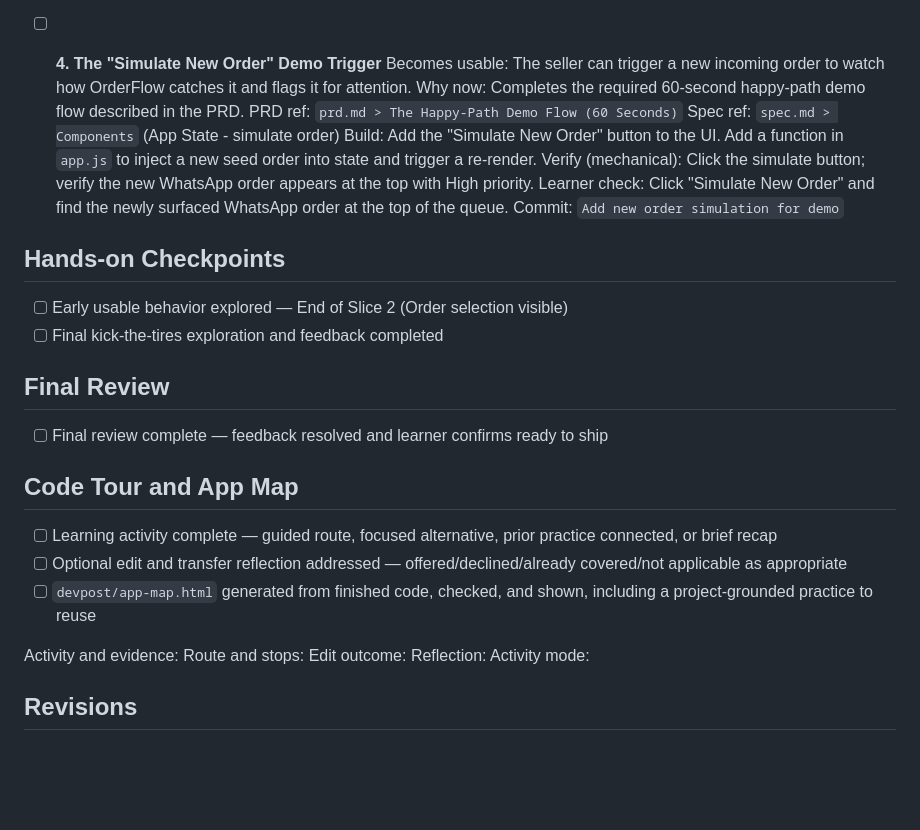
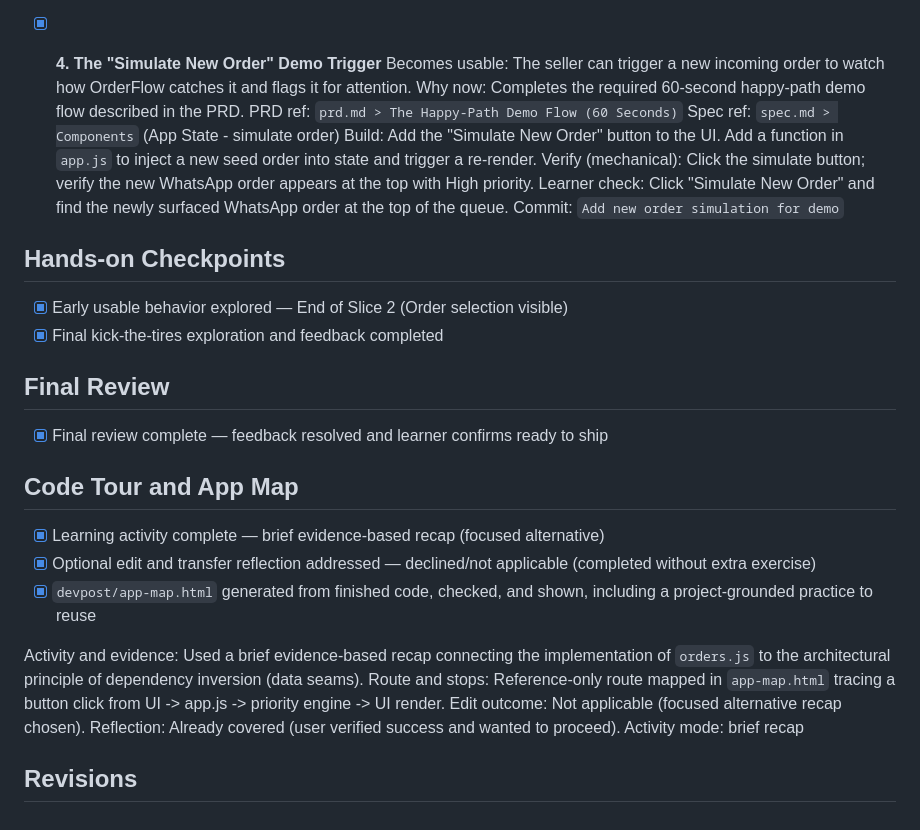
Before and after one commit to Smart-Techie/OderFlow, a Markdown page: devpost/checklist.md, the part around the change. Drawn GitHub-style; blank space fills up the shorter version.

Commit message:
Complete build checklist

```diff
--- a/devpost/checklist.md
+++ b/devpost/checklist.md
@@ -39,7 +39,7 @@ Build mode: fast
   Learner check: Open the critical order (#1042) and click "Accept Order." Confirm that the dashboard updates, the critical order drops in priority, and the next most important order rises to the top.
   Commit: `Implement status workflow and dashboard counts`
 
-- [ ] **4. The "Simulate New Order" Demo Trigger**
+- [x] **4. The "Simulate New Order" Demo Trigger**
   Becomes usable: The seller can trigger a new incoming order to watch how OrderFlow catches it and flags it for attention.
   Why now: Completes the required 60-second happy-path demo flow described in the PRD.
   PRD ref: `prd.md > The Happy-Path Demo Flow (60 Seconds)`
@@ -51,23 +51,23 @@ Build mode: fast
 
 ## Hands-on Checkpoints
 
-- [ ] Early usable behavior explored — End of Slice 2 (Order selection visible)
-- [ ] Final kick-the-tires exploration and feedback completed
+- [x] Early usable behavior explored — End of Slice 2 (Order selection visible)
+- [x] Final kick-the-tires exploration and feedback completed
 
 ## Final Review
 
-- [ ] Final review complete — feedback resolved and learner confirms ready to ship
+- [x] Final review complete — feedback resolved and learner confirms ready to ship
 
 ## Code Tour and App Map
 
-- [ ] Learning activity complete — guided route, focused alternative, prior practice connected, or brief recap
-- [ ] Optional edit and transfer reflection addressed — offered/declined/already covered/not applicable as appropriate
-- [ ] `devpost/app-map.html` generated from finished code, checked, and shown, including a project-grounded practice to reuse
+- [x] Learning activity complete — brief evidence-based recap (focused alternative)
+- [x] Optional edit and transfer reflection addressed — declined/not applicable (completed without extra exercise)
+- [x] `devpost/app-map.html` generated from finished code, checked, and shown, including a project-grounded practice to reuse
 
-Activity and evidence:
-Route and stops:
-Edit outcome:
-Reflection:
-Activity mode:
+Activity and evidence: Used a brief evidence-based recap connecting the implementation of `orders.js` to the architectural principle of dependency inversion (data seams).
+Route and stops: Reference-only route mapped in `app-map.html` tracing a button click from UI -> app.js -> priority engine -> UI render.
+Edit outcome: Not applicable (focused alternative recap chosen).
+Reflection: Already covered (user verified success and wanted to proceed).
+Activity mode: brief recap
 
 ## Revisions
```
